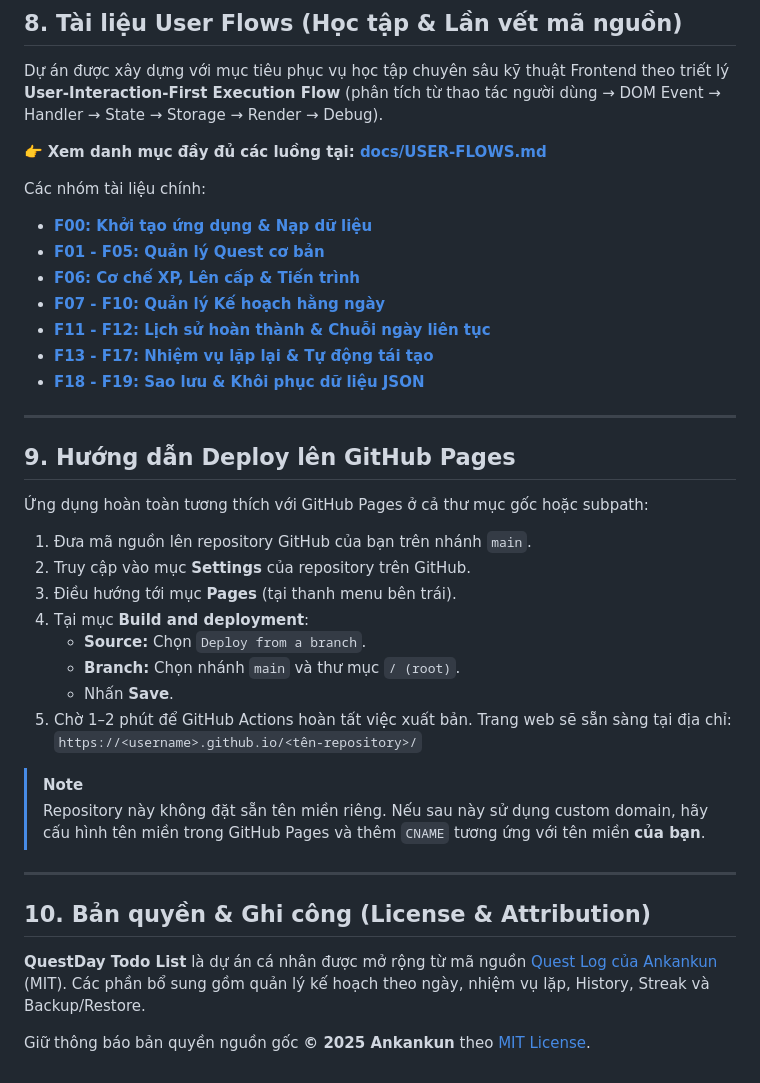
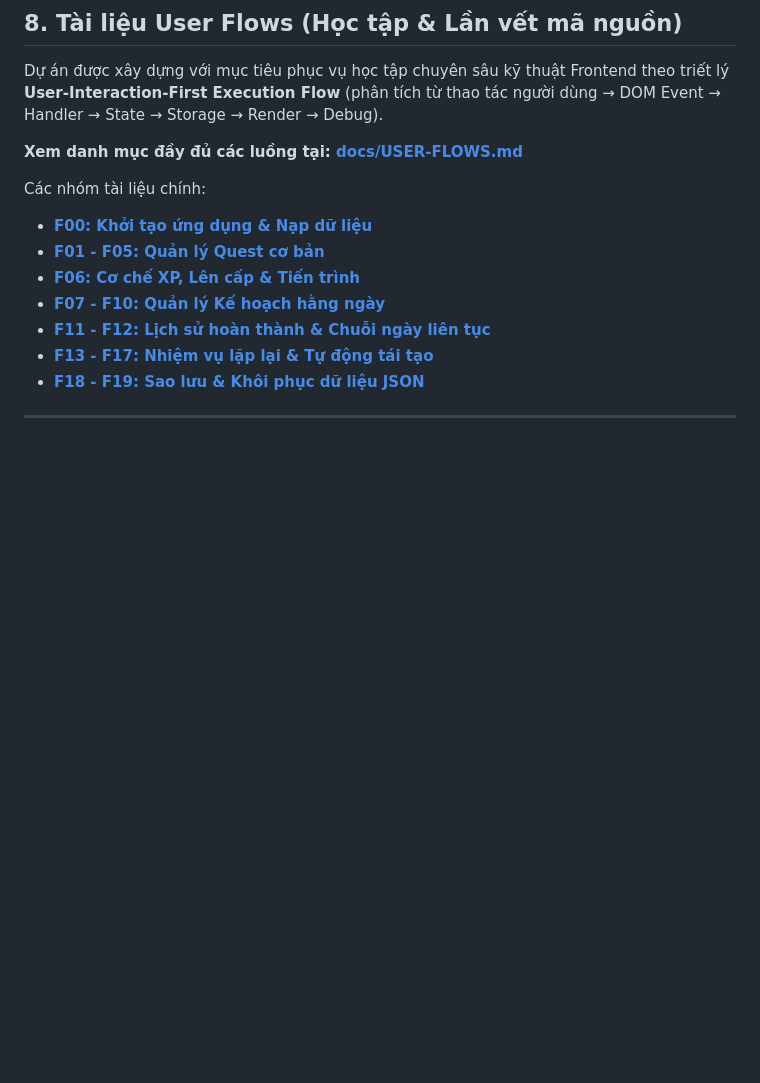
Before and after one commit to ThinhBanTo/questday-todo-list, a Markdown page: README.md, the part around the change. GitHub-like rendering; blank space fills up the shorter version.

```diff
--- a/README.md
+++ b/README.md
@@ -139,7 +139,7 @@ questday-todo-list/
 
 Dự án được xây dựng với mục tiêu phục vụ học tập chuyên sâu kỹ thuật Frontend theo triết lý **User-Interaction-First Execution Flow** (phân tích từ thao tác người dùng → DOM Event → Handler → State → Storage → Render → Debug).
 
-👉 **Xem danh mục đầy đủ các luồng tại: [docs/USER-FLOWS.md](docs/USER-FLOWS.md)**
+**Xem danh mục đầy đủ các luồng tại: [docs/USER-FLOWS.md](docs/USER-FLOWS.md)**
 
 Các nhóm tài liệu chính:
 - **[F00: Khởi tạo ứng dụng & Nạp dữ liệu](docs/flows/00-app-startup.md)**
@@ -151,28 +151,3 @@ Các nhóm tài liệu chính:
 - **[F18 - F19: Sao lưu & Khôi phục dữ liệu JSON](docs/flows/06-data-backup.md)**
 
 ---
-
-## 9. Hướng dẫn Deploy lên GitHub Pages
-
-Ứng dụng hoàn toàn tương thích với GitHub Pages ở cả thư mục gốc hoặc subpath:
-
-1. Đưa mã nguồn lên repository GitHub của bạn trên nhánh `main`.
-2. Truy cập vào mục **Settings** của repository trên GitHub.
-3. Điều hướng tới mục **Pages** (tại thanh menu bên trái).
-4. Tại mục **Build and deployment**:
-   - **Source:** Chọn `Deploy from a branch`.
-   - **Branch:** Chọn nhánh `main` và thư mục `/ (root)`.
-   - Nhấn **Save**.
-5. Chờ 1–2 phút để GitHub Actions hoàn tất việc xuất bản. Trang web sẽ sẵn sàng tại địa chỉ:
-   `https://<username>.github.io/<tên-repository>/`
-
-> [!NOTE]
-> Repository này không đặt sẵn tên miền riêng. Nếu sau này sử dụng custom domain, hãy cấu hình tên miền trong GitHub Pages và thêm `CNAME` tương ứng với tên miền **của bạn**.
-
----
-
-## 10. Bản quyền & Ghi công (License & Attribution)
-
-**QuestDay Todo List** là dự án cá nhân được mở rộng từ mã nguồn [Quest Log của Ankankun](https://github.com/Ankankun/Quest-Log) (MIT). Các phần bổ sung gồm quản lý kế hoạch theo ngày, nhiệm vụ lặp, History, Streak và Backup/Restore.
-
-Giữ thông báo bản quyền nguồn gốc **© 2025 Ankankun** theo [MIT License](LICENSE).
```
